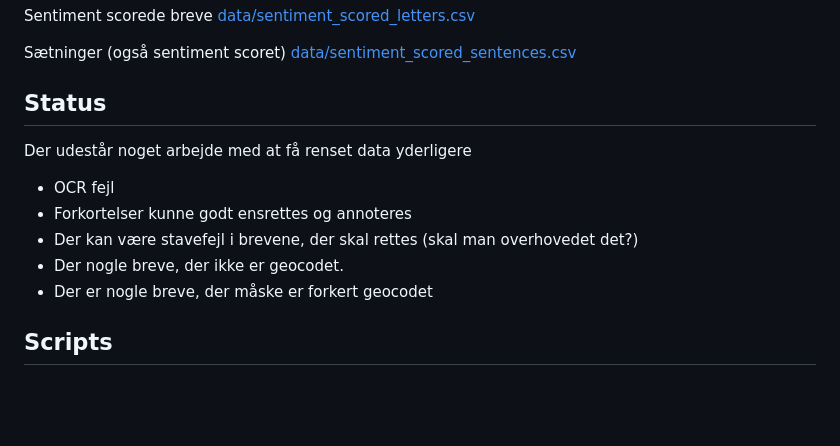
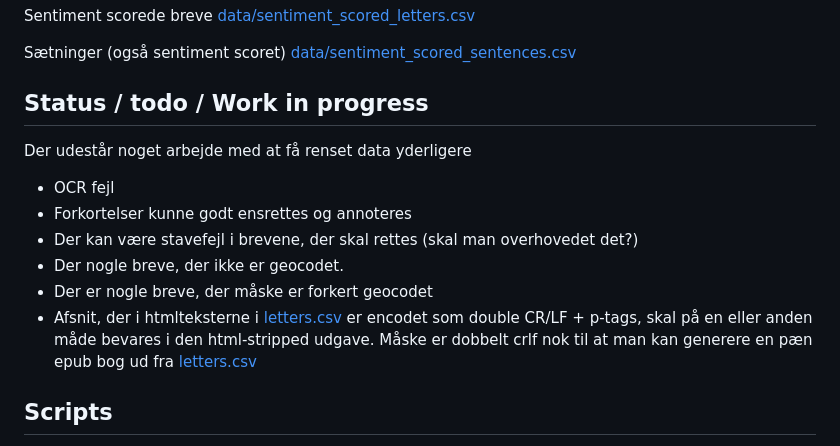
Before and after one commit to dalager/jernkorsetbreve, a Markdown page: readme.md, the part around the change. GitHub-like rendering; blank space fills up the shorter version.

Commit message:
status/todos i readme

```diff
--- a/readme.md
+++ b/readme.md
@@ -40,7 +40,7 @@ Sentiment scorede breve [data/sentiment_scored_letters.csv](data/sentiment_score
 
 Sætninger (også sentiment scoret) [data/sentiment_scored_sentences.csv](data/sentiment_scored_sentences.csv)
 
-## Status
+## Status / todo / Work in progress
 
 Der udestår noget arbejde med at få renset data yderligere
 
@@ -49,6 +49,7 @@ Der udestår noget arbejde med at få renset data yderligere
 - Der kan være stavefejl i brevene, der skal rettes (skal man overhovedet det?)
 - Der nogle breve, der ikke er geocodet.
 - Der er nogle breve, der måske er forkert geocodet
+- Afsnit, der i htmlteksterne i [letters.csv](data/letters.json) er encodet som double CR/LF + p-tags, skal på en eller anden måde bevares i den html-stripped udgave. Måske er dobbelt crlf nok til at man kan generere en pæn epub bog ud fra [letters.csv](data/letters.csv)
 
 ## Scripts
 
```
